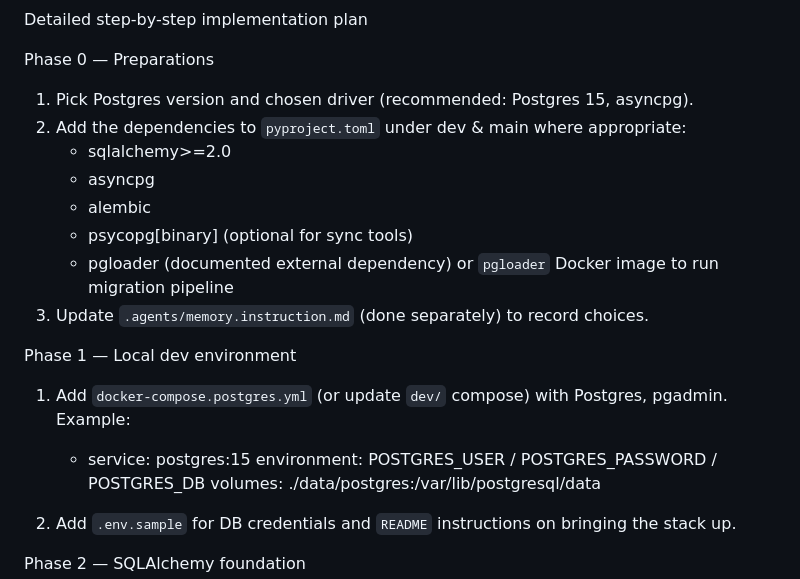
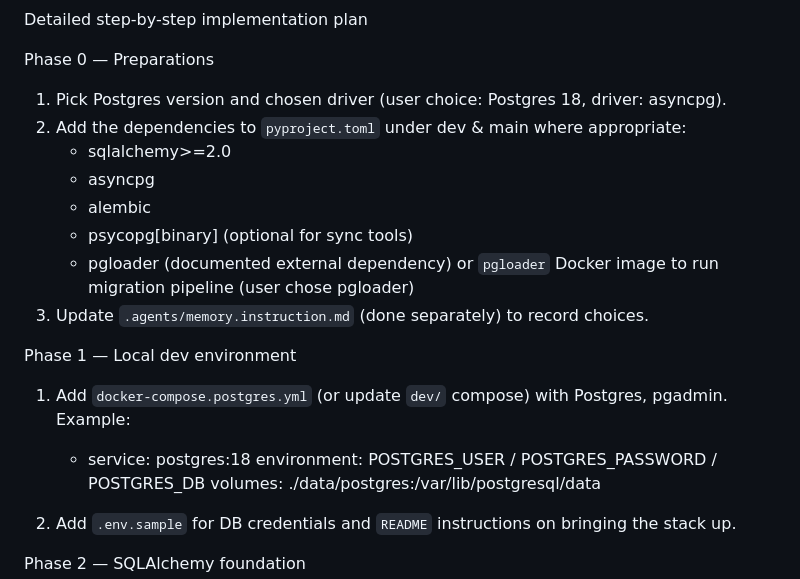
Before and after one commit to utsmok/ea-cli, a Markdown page: .agents/migration_to_postgres_sqlalchemy.md, the part around the change printed below. Rendered like a GitHub page.

```diff
--- a/.agents/migration_to_postgres_sqlalchemy.md
+++ b/.agents/migration_to_postgres_sqlalchemy.md
@@ -39,20 +53,20 @@ Detailed step-by-step implementation plan
 
 Phase 0 — Preparations
 
-1. Pick Postgres version and chosen driver (recommended: Postgres 15, asyncpg).
+1. Pick Postgres version and chosen driver (user choice: Postgres 18, driver: asyncpg).
 2. Add the dependencies to `pyproject.toml` under dev & main where appropriate:
    - sqlalchemy>=2.0
    - asyncpg
    - alembic
    - psycopg[binary] (optional for sync tools)
-   - pgloader (documented external dependency) or `pgloader` Docker image to run migration pipeline
+   - pgloader (documented external dependency) or `pgloader` Docker image to run migration pipeline (user chose pgloader)
 3. Update `.agents/memory.instruction.md` (done separately) to record choices.
 
 Phase 1 — Local dev environment
 
 1. Add `docker-compose.postgres.yml` (or update `dev/` compose) with Postgres, pgadmin. Example:
 
-   - service: postgres:15
+      - service: postgres:18
      environment: POSTGRES_USER / POSTGRES_PASSWORD / POSTGRES_DB
      volumes: ./data/postgres:/var/lib/postgresql/data
 
```
Also changed, not shown: other parts of .agents/migration_to_postgres_sqlalchemy.md (+42 -11 lines), .agents/memory.instruction.md (+9 -0 lines).
